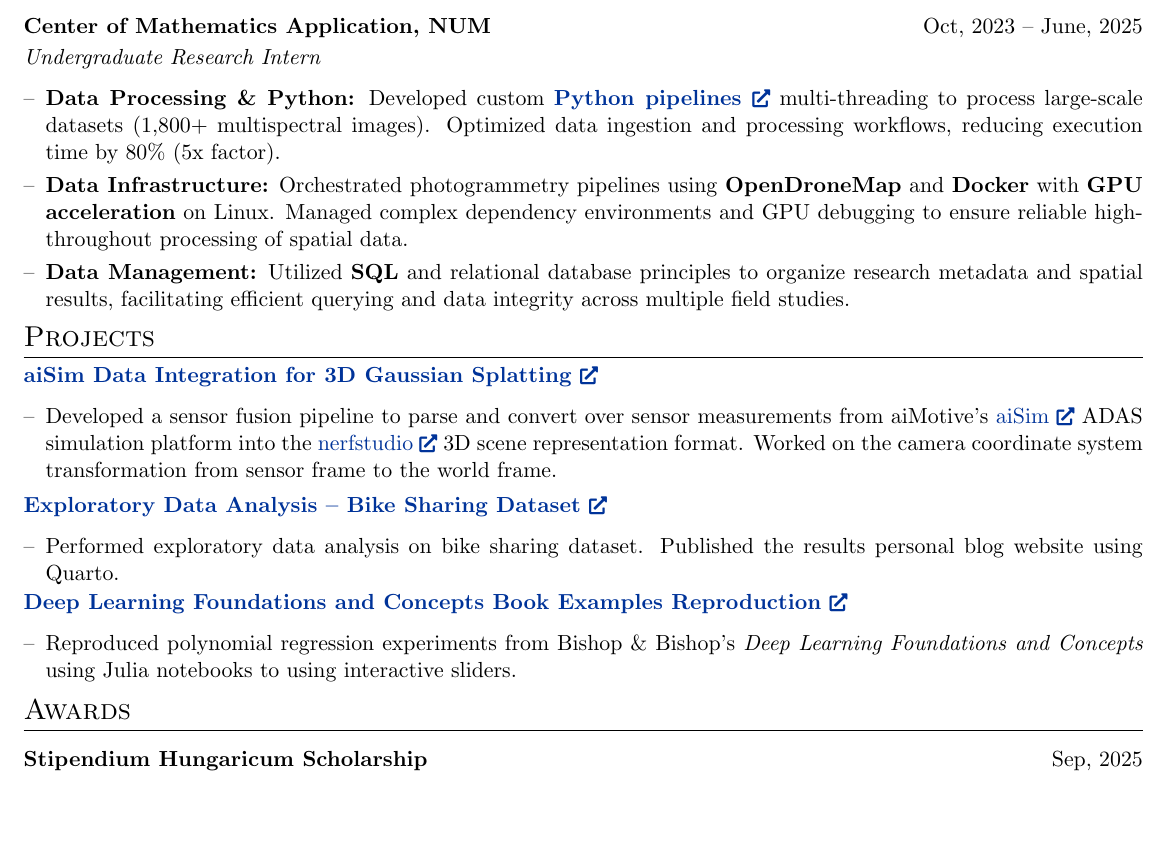
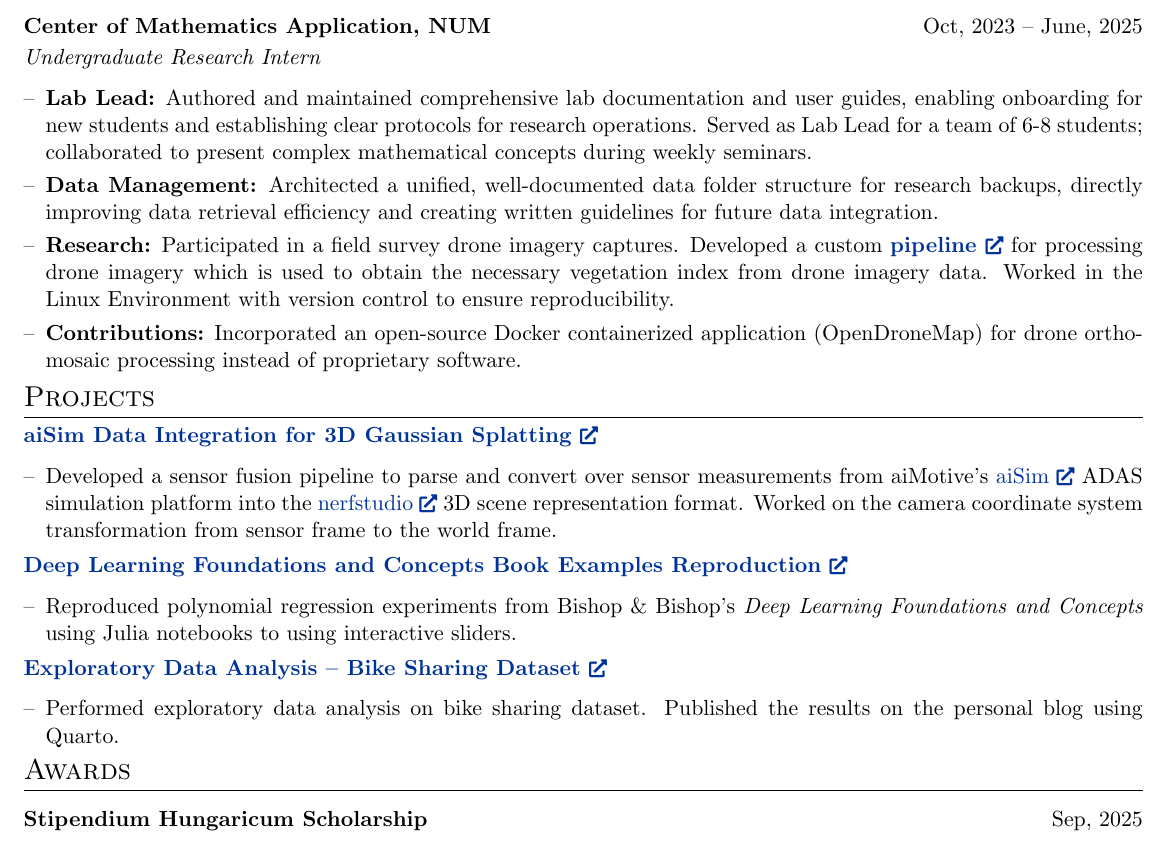
Before and after one commit to MendeBadra/MendeeResume, a LaTeX CV (cv_devops.tex): part of the page, cut so that both start at the same text, the shorter picture padded with empty space. Compiled offline with pdfLaTeX.

Commit message:
Revised the experience section to the old version

```diff
--- a/cv_devops.tex
+++ b/cv_devops.tex
@@ -242,16 +242,22 @@ GPA: 3.2/4.0 \textbf{(rank 3/34)}\\
 \begin{jobshort}{Center of Mathematics Application, NUM}{Oct, 2023 -- June, 2025}
 \textit{Undergraduate Research Intern} \hfill
 \begin{itemize}[nosep,after=\strut,leftmargin=1em,itemsep=3pt,label=--]
-    % Image processing
-    \item \textbf{Data Processing \& Python:} Developed custom \href{https://github.com/MendeBadra/BelceeriinDoroitol}{\textbf{Python pipelines \linkicon}} multi-threading to process large-scale datasets (1,800+ multispectral images). Optimized data ingestion and processing workflows, reducing execution time by 80\% (5x factor).
-    % GPU
-    \item \textbf{Data Infrastructure:} Orchestrated photogrammetry pipelines using \textbf{OpenDroneMap} and \textbf{Docker} with \textbf{GPU acceleration} on Linux. Managed complex dependency environments and GPU debugging to ensure reliable high-throughout processing of spatial data.
-    % SQL
-    \item \textbf{Data Management:} Utilized \textbf{SQL} and relational database principles to organize research metadata and spatial results, facilitating efficient querying and data integrity across multiple field studies.
+    % % Image processing IDON'T LIKE THIS
+    % \item \textbf{Data Processing \& Python:}
+    % \item \textbf{Data Infrastructure:} Orchestrated photogrammetry pipelines using \textbf{OpenDroneMap} and \textbf{Docker} with \textbf{GPU acceleration} on Linux. Managed complex dependency environments and GPU debugging to ensure reliable high-throughout processing of spatial data.
+    % % SQL
+    % \item \textbf{Data Management:} Utilized \textbf{SQL} and relational database principles to organize research metadata and spatial results, facilitating efficient querying and data integrity across multiple field studies.
 
 
     % \item \textbf{Documentation \& Teamwork:} Authored documentation, and operational procedures for research workflows, improving onboarding and collaboration within a student group.
 
+    % THIS IS THE OLD ONE.
+    \item \textbf{Lab Lead:} Authored and maintained comprehensive lab documentation and user guides, enabling onboarding for new students and establishing clear protocols for research operations. Served as Lab Lead for a team of 6-8 students; collaborated to present complex mathematical concepts during weekly seminars.
+
+    \item \textbf{Data Management:} Architected a unified, well-documented data folder structure for research backups, directly improving data retrieval efficiency and creating written guidelines for future data integration.
+
+    \item \textbf{Research:} Participated in a field survey drone imagery captures. Developed a custom \href{https://github.com/MendeBadra/BelceeriinDoroitol}{\textbf{pipeline \linkicon}} for processing drone imagery which is used to obtain the necessary vegetation index from drone imagery data. Worked in the Linux Environment with version control to ensure reproducibility.
+    \item \textbf{Contributions:} Incorporated an open-source Docker containerized application (OpenDroneMap) for drone orthomosaic processing instead of proprietary software.
 
 
 
@@ -302,15 +308,6 @@ GPA: 3.2/4.0 \textbf{(rank 3/34)}\\
 \end{itemize}
 
 \vspace{-1.5em}
-\href{https://mendebadra.github.io/posts/bike-sharing-dataset/bike_sharing_dataset_eda.html}
-{\textbf{Exploratory Data Analysis -- Bike Sharing Dataset
-\linkicon}}
-\begin{itemize}[nosep,after=\strut,leftmargin=1em,itemsep=3pt,label=--]
-  \item Performed exploratory data analysis on bike sharing dataset. Published the results personal blog website using Quarto.
-\end{itemize}
-
-
-\vspace{-0.5em}
 \href{https://github.com/MendeBadra/DeepLearningBishopFigures}
 {\textbf{Deep Learning Foundations and Concepts Book Examples Reproduction \linkicon}}
 
@@ -322,6 +319,17 @@ GPA: 3.2/4.0 \textbf{(rank 3/34)}\\
   % \item Built interactive visualizations in \textbf{Julia (Pluto.jl)} to illustrate
   % regression curves, training error, and model behavior across degrees.
 \end{itemize}
+
+\vspace{-1.5em}
+\href{https://mendebadra.github.io/posts/bike-sharing-dataset/bike_sharing_dataset_eda.html}
+{\textbf{Exploratory Data Analysis -- Bike Sharing Dataset
+\linkicon}}
+\begin{itemize}[nosep,after=\strut,leftmargin=1em,itemsep=3pt,label=--]
+  \item Performed exploratory data analysis on bike sharing dataset. Published the results on the personal blog using Quarto.
+\end{itemize}
+
+
+
 % PROJECT HUNGARIAN MONGOLIAN EDA
 % \noindent
 % \href{https://github.com/MendeBadra/trustworthy_ai_course}{\textbf{Comparative EDA: Housing Affordability in Hungary vs Mongolia}}
@@ -350,7 +358,7 @@ GPA: 3.2/4.0 \textbf{(rank 3/34)}\\
 
 % \end{tabularx}
 
-\vspace{-2.5em}
+\vspace{-1.5em}
 
 % \noindent
 \section{Awards}
```
Also changed, not shown: cv_devops.pdf.
